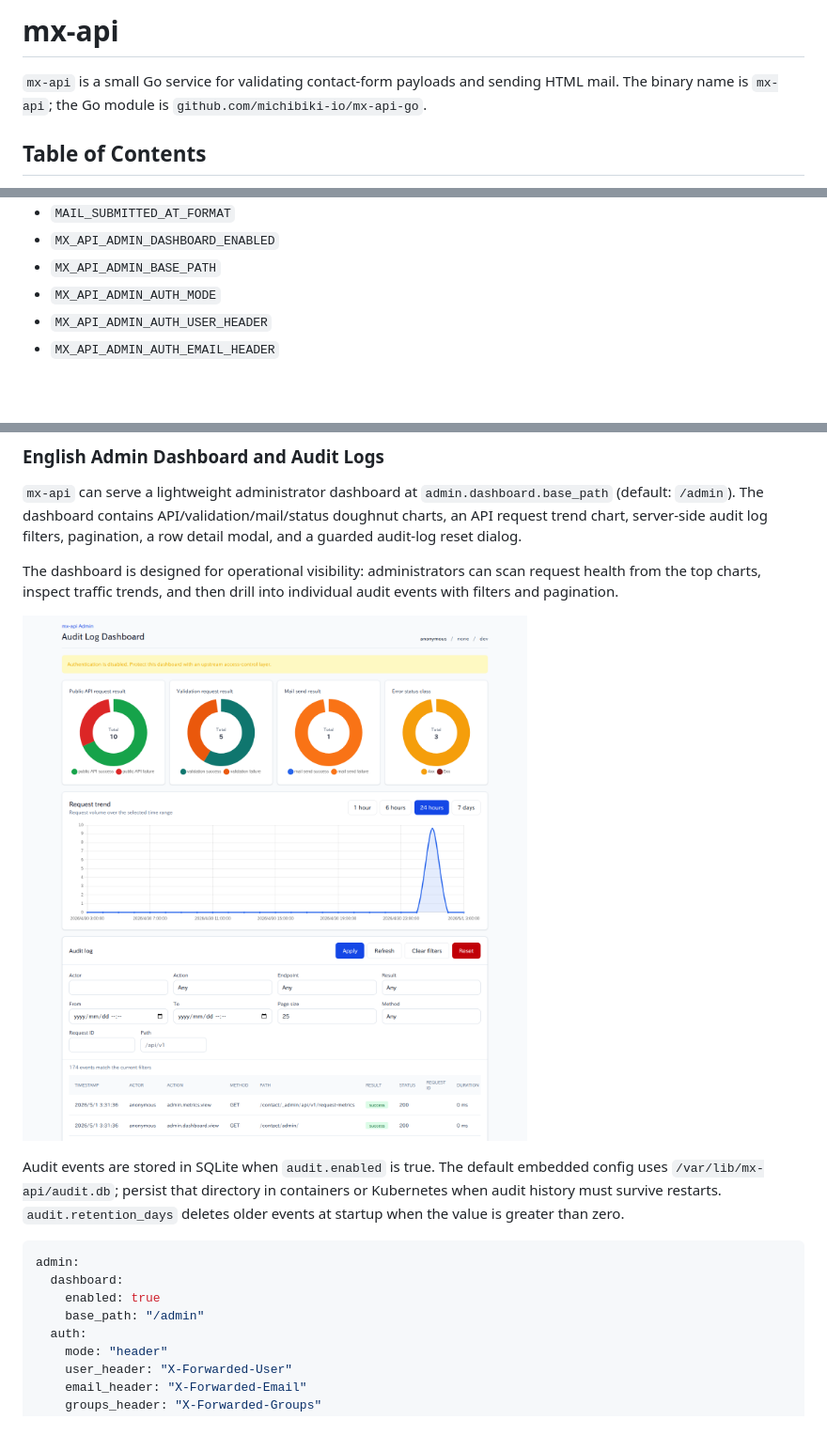
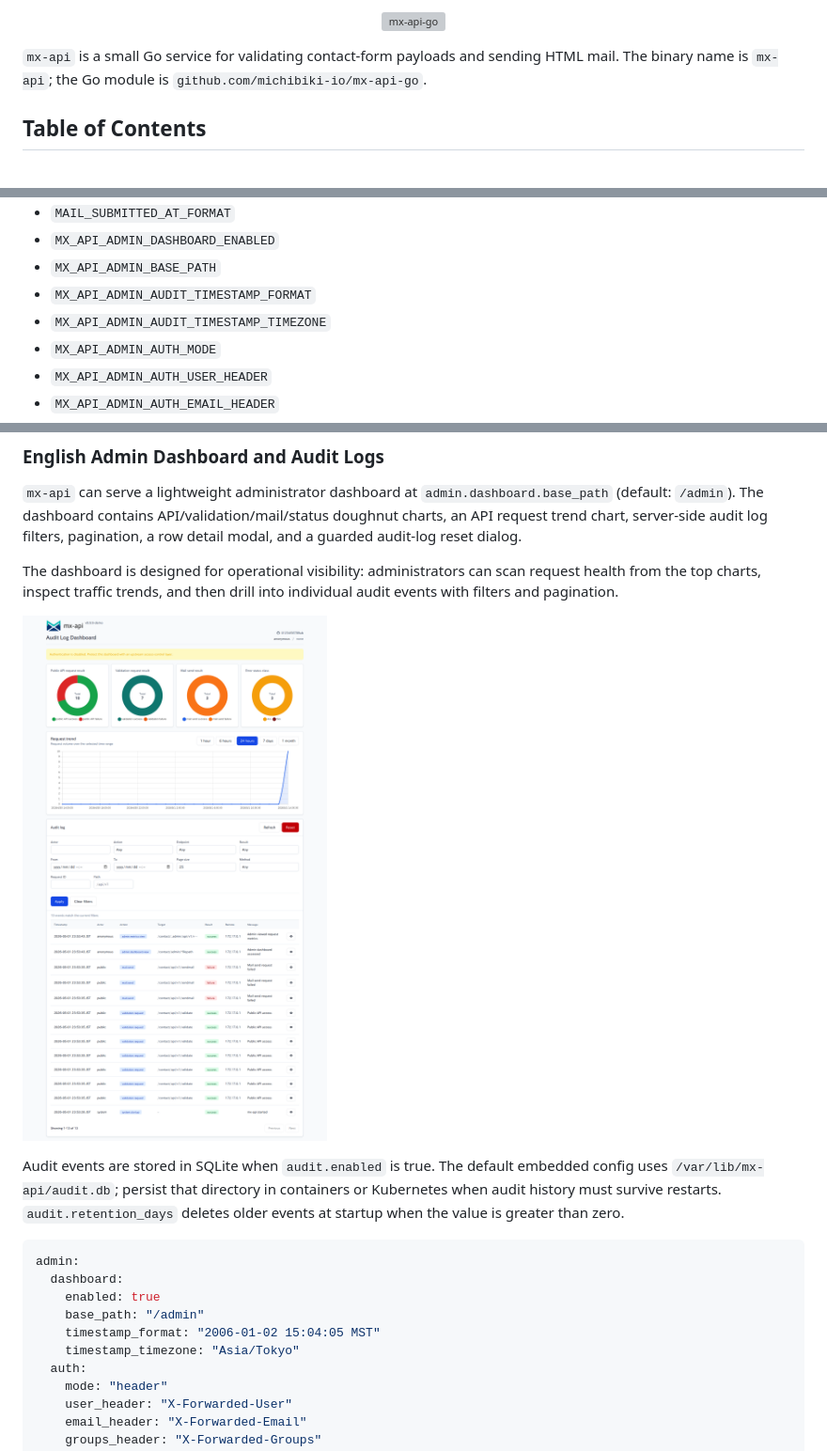
Before and after one commit to michibiki-io/mx-api-go, a Markdown page: README.md, 3 parts joined by grey strips. Shown at 94% size. Drawn GitHub-style; pictures changed too: docs/images/admin-dashboard.png; blank space fills up the shorter version; grey boxes are pictures that could not be loaded.

Commit message:
feat: Polish admin dashboard branding and logs #19

```diff
--- a/README.md
+++ b/README.md
@@ -1,4 +1,6 @@
-# mx-api
+<p align="center">
+  <img src="docs/images/mx-api-go-logo-str.svg" alt="mx-api-go" width="420">
+</p>
 
 `mx-api` is a small Go service for validating contact-form payloads and sending HTML mail. The binary name is `mx-api`; the Go module is `github.com/michibiki-io/mx-api-go`.
 
@@ -129,6 +131,8 @@ The following environment variables are supported:
 - `MAIL_SUBMITTED_AT_FORMAT`
 - `MX_API_ADMIN_DASHBOARD_ENABLED`
 - `MX_API_ADMIN_BASE_PATH`
+- `MX_API_ADMIN_AUDIT_TIMESTAMP_FORMAT`
+- `MX_API_ADMIN_AUDIT_TIMESTAMP_TIMEZONE`
 - `MX_API_ADMIN_AUTH_MODE`
 - `MX_API_ADMIN_AUTH_USER_HEADER`
 - `MX_API_ADMIN_AUTH_EMAIL_HEADER`
@@ -163,6 +167,8 @@ admin:
   dashboard:
     enabled: true
     base_path: "/admin"
+    timestamp_format: "2006-01-02 15:04:05 MST"
+    timestamp_timezone: "Asia/Tokyo"
   auth:
     mode: "header"
     user_header: "X-Forwarded-User"
```
Also changed, not shown: other parts of README.md (+10 -1 lines), 15 other files.
